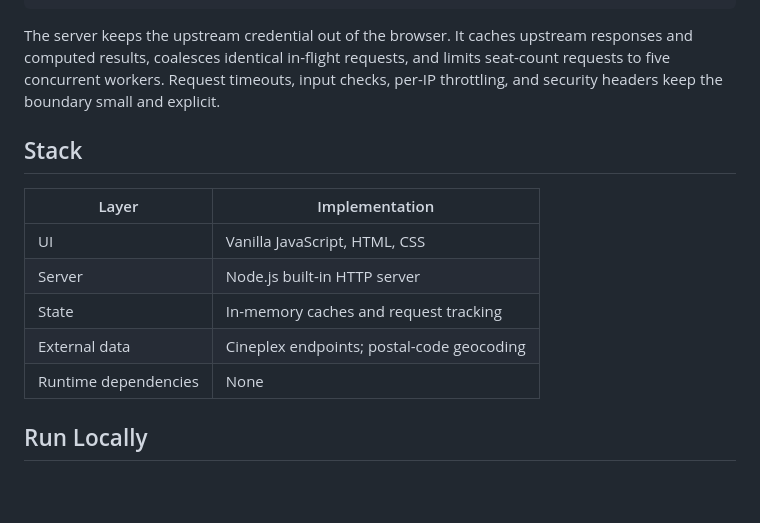
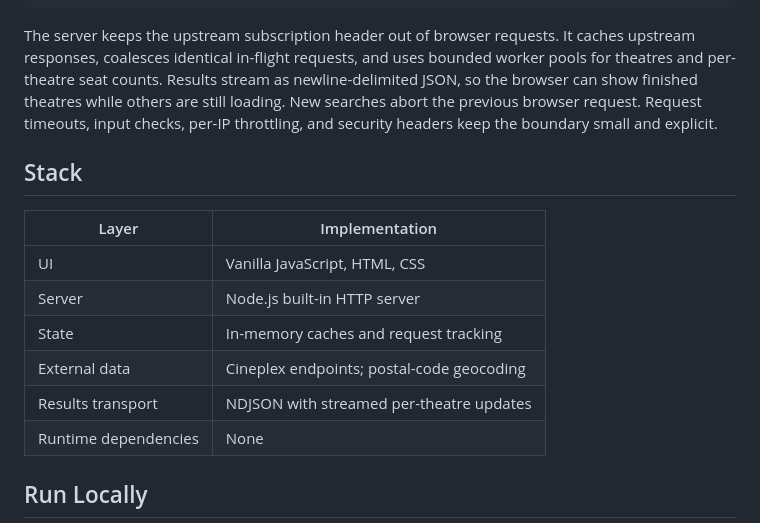
Before and after one commit to gmnothi/CineplexEmptySeat, a Markdown page: README.md, the part around one of its changes. GitHub-like rendering; blank space fills up the shorter version.

````diff
--- a/README.md
+++ b/README.md
@@ -43,7 +44,7 @@ Node.js HTTP server
 Occupied-seat counts -> ranked screenings -> browser seat map
 ```
 
-The server keeps the upstream credential out of the browser. It caches upstream responses and computed results, coalesces identical in-flight requests, and limits seat-count requests to five concurrent workers. Request timeouts, input checks, per-IP throttling, and security headers keep the boundary small and explicit.
+The server keeps the upstream subscription header out of browser requests. It caches upstream responses, coalesces identical in-flight requests, and uses bounded worker pools for theatres and per-theatre seat counts. Results stream as newline-delimited JSON, so the browser can show finished theatres while others are still loading. New searches abort the previous browser request. Request timeouts, input checks, per-IP throttling, and security headers keep the boundary small and explicit.
 
 ## Stack
 
@@ -53,6 +54,7 @@ The server keeps the upstream credential out of the browser. It caches upstream
 | Server | Node.js built-in HTTP server |
 | State | In-memory caches and request tracking |
 | External data | Cineplex endpoints; postal-code geocoding |
+| Results transport | NDJSON with streamed per-theatre updates |
 | Runtime dependencies | None |
 
 ## Run Locally
````
Also changed, not shown: other parts of README.md (+7 -3 lines), docs/images/empty-screens-preview.png, 1 other file.
